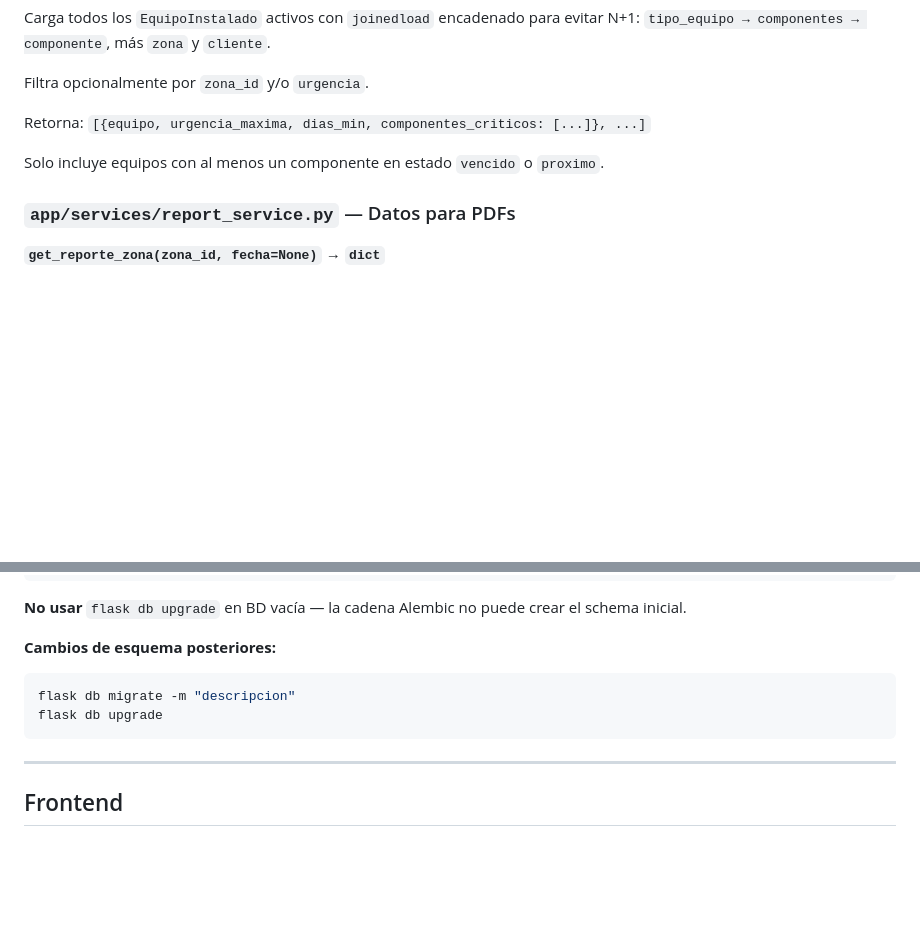
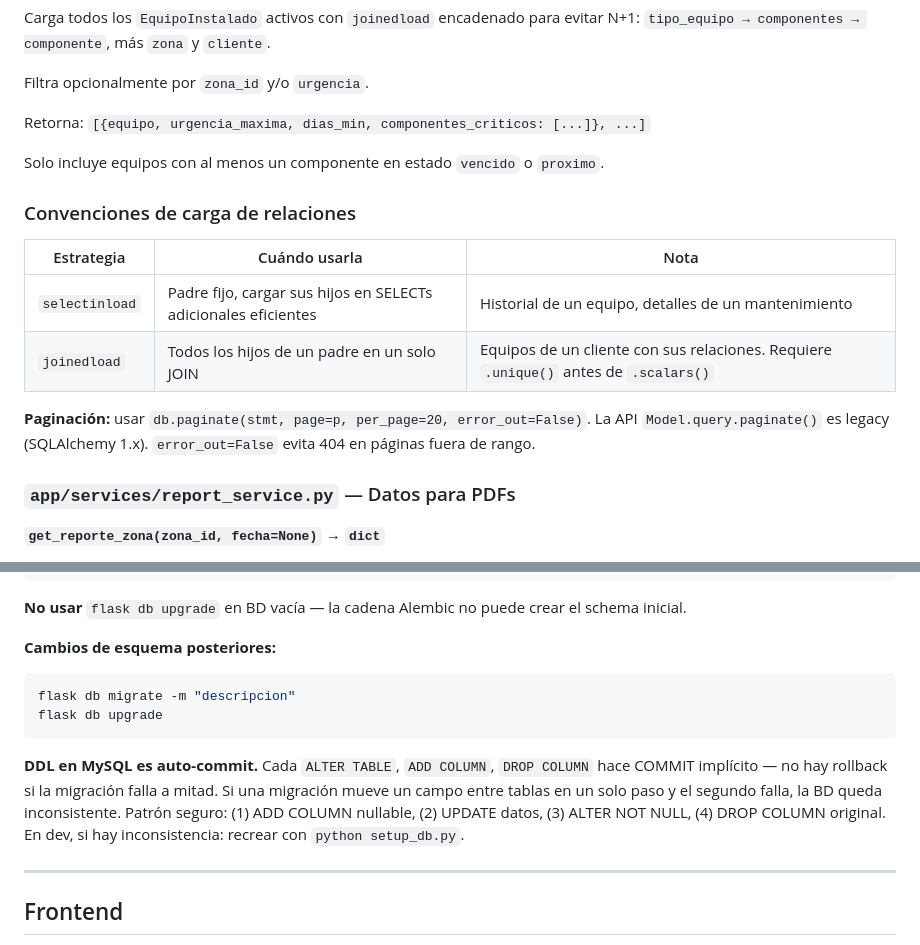
Before and after one commit to davadord/watermax, a Markdown page: docs/architecture.md, 2 parts joined by grey strips. GitHub-like rendering; blank space fills up the shorter version.

Commit message:
docs: completar architecture.md con convenciones SQLAlchemy y current-state.md con limitaciones

````diff
--- a/docs/architecture.md
+++ b/docs/architecture.md
@@ -163,6 +163,15 @@ Retorna: `[{equipo, urgencia_maxima, dias_min, componentes_criticos: [...]}, ...
 
 Solo incluye equipos con al menos un componente en estado `vencido` o `proximo`.
 
+### Convenciones de carga de relaciones
+
+| Estrategia | Cuándo usarla | Nota |
+|---|---|---|
+| `selectinload` | Padre fijo, cargar sus hijos en SELECTs adicionales eficientes | Historial de un equipo, detalles de un mantenimiento |
+| `joinedload` | Todos los hijos de un padre en un solo JOIN | Equipos de un cliente con sus relaciones. Requiere `.unique()` antes de `.scalars()` |
+
+**Paginación:** usar `db.paginate(stmt, page=p, per_page=20, error_out=False)`. La API `Model.query.paginate()` es legacy (SQLAlchemy 1.x). `error_out=False` evita 404 en páginas fuera de rango.
+
 ### `app/services/report_service.py` — Datos para PDFs
 
 **`get_reporte_zona(zona_id, fecha=None)` → `dict`**
@@ -289,6 +298,8 @@ flask db migrate -m "descripcion"
 flask db upgrade
 ```
 
+**DDL en MySQL es auto-commit.** Cada `ALTER TABLE`, `ADD COLUMN`, `DROP COLUMN` hace COMMIT implícito — no hay rollback si la migración falla a mitad. Si una migración mueve un campo entre tablas en un solo paso y el segundo falla, la BD queda inconsistente. Patrón seguro: (1) ADD COLUMN nullable, (2) UPDATE datos, (3) ALTER NOT NULL, (4) DROP COLUMN original. En dev, si hay inconsistencia: recrear con `python setup_db.py`.
+
 ---
 
 ## Frontend
````
Also changed, not shown: docs/current-state.md (+1 -0 lines).
